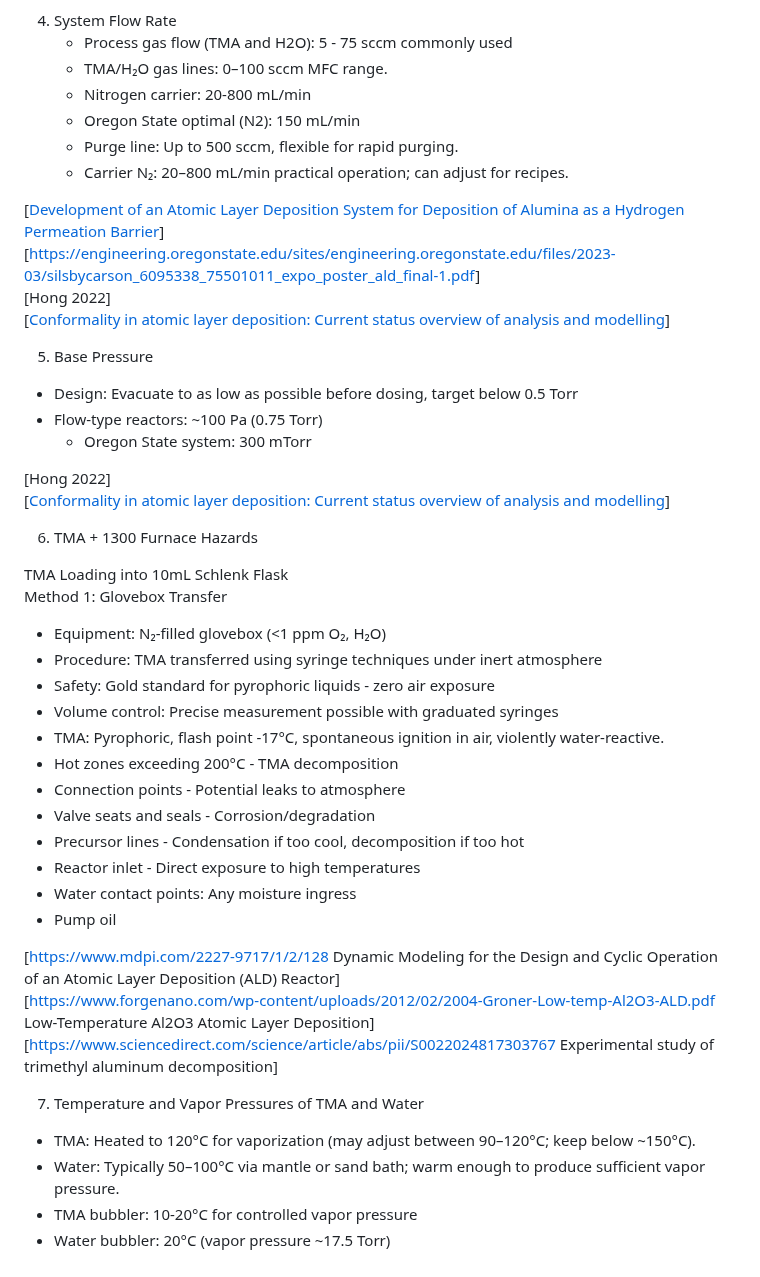
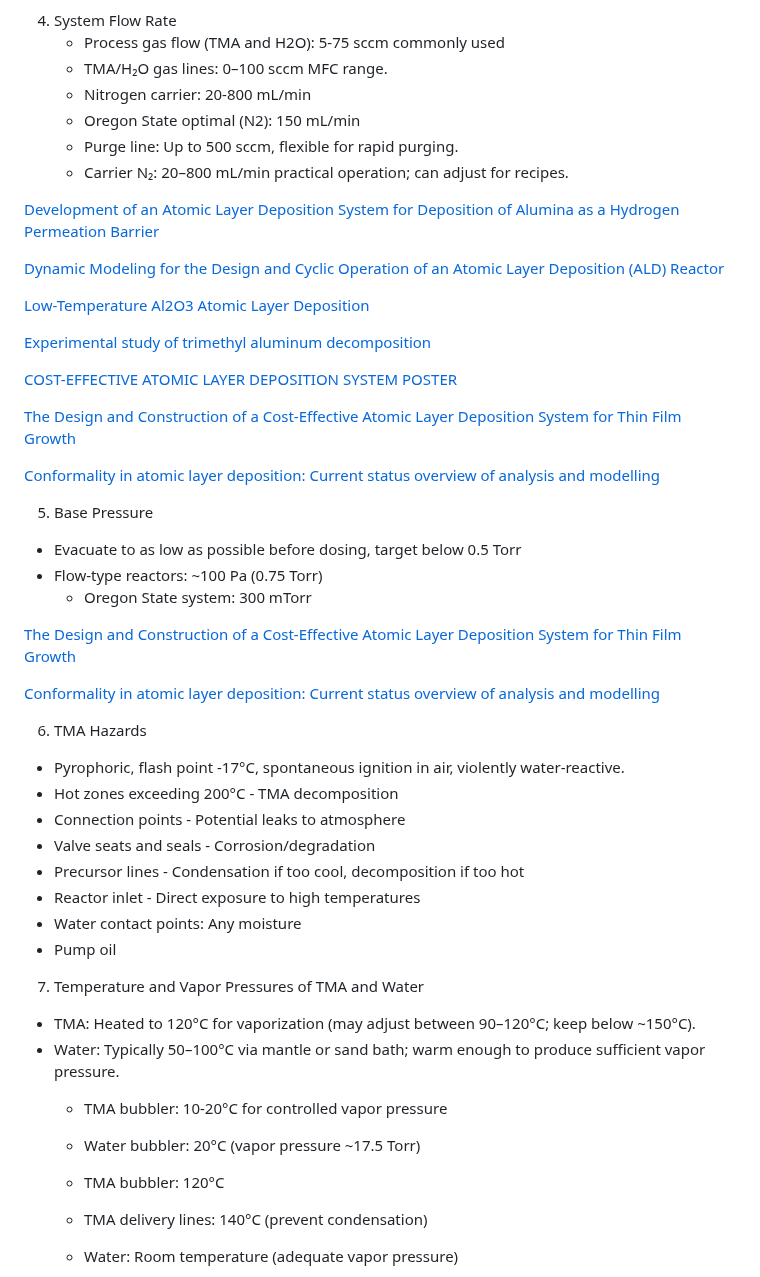
Before and after one commit to snr-laboratory/snrlab-microfab-trial0, a Markdown page: doc/ALD/Actionable ALD Plan.md, the part around one of its changes. Rendered like a GitHub page.

```diff
--- a/doc/ALD/Actionable ALD Plan.md
+++ b/doc/ALD/Actionable ALD Plan.md
@@ -85,50 +89,53 @@ Simon Andsten\]
 
 4. System Flow Rate
-   * Process gas flow (TMA and H2O): 5 \- 75 sccm commonly used
+   * Process gas flow (TMA and H2O): 5-75 sccm commonly used
    * TMA/H₂O gas lines: 0–100 sccm MFC range.
    * Nitrogen carrier: 20-800 mL/min
    * Oregon State optimal (N2): 150 mL/min
    * Purge line: Up to 500 sccm, flexible for rapid purging.
    * Carrier N₂: 20–800 mL/min practical operation; can adjust for recipes.
 
-\[[Development of an Atomic Layer Deposition System for Deposition of Alumina as a Hydrogen Permeation Barrier](https://arxiv.org/pdf/2507.00958)\]
-\[[https://engineering.oregonstate.edu/sites/engineering.oregonstate.edu/files/2023-03/silsbycarson\_6095338\_75501011\_expo\_poster\_ald\_final-1.pdf](https://engineering.oregonstate.edu/sites/engineering.oregonstate.edu/files/2023-03/silsbycarson_6095338_75501011_expo_poster_ald_final-1.pdf)\]
-	\[Hong 2022\]
-\[[Conformality in atomic layer deposition: Current status overview of analysis and modelling](https://pubs.aip.org/aip/apr/article/6/2/021302/570185/Conformality-in-atomic-layer-deposition-Current)\]
+[Development of an Atomic Layer Deposition System for Deposition of Alumina as a Hydrogen Permeation Barrier](https://arxiv.org/pdf/2507.00958)
+
+[Dynamic Modeling for the Design and Cyclic Operation of an Atomic Layer Deposition (ALD) Reactor](https://www.mdpi.com/2227-9717/1/2/128)
+
+[Low-Temperature Al2O3 Atomic Layer Deposition](https://www.forgenano.com/wp-content/uploads/2012/02/2004-Groner-Low-temp-Al2O3-ALD.pdf)
+
+[Experimental study of trimethyl aluminum decomposition](https://www.sciencedirect.com/science/article/abs/pii/S0022024817303767)
+
+[COST-EFFECTIVE ATOMIC LAYER
+DEPOSITION SYSTEM POSTER](https://engineering.oregonstate.edu/sites/engineering.oregonstate.edu/files/2023-03/silsbycarson\_6095338\_75501011\_expo\_poster\_ald\_final-1.pdf)
+
+[The Design and Construction of a Cost-Effective Atomic Layer Deposition System for Thin Film Growth](https://ir.library.oregonstate.edu/concern/graduate_thesis_or_dissertations/zg64tt67k)
+
+[Conformality in atomic layer deposition: Current status overview of analysis and modelling](https://pubs.aip.org/aip/apr/article/6/2/021302/570185/Conformality-in-atomic-layer-deposition-Current)
 
 5. Base Pressure
-* Design: Evacuate to as low as possible before dosing, target below 0.5 Torr
-* Flow-type reactors: \~100 Pa (0.75 Torr)
+* Evacuate to as low as possible before dosing, target below 0.5 Torr
+* Flow-type reactors: ~100 Pa (0.75 Torr)
   * Oregon State system: 300 mTorr
 
-\[Hong 2022\]
-\[[Conformality in atomic layer deposition: Current status overview of analysis and modelling](https://pubs.aip.org/aip/apr/article/6/2/021302/570185/Conformality-in-atomic-layer-deposition-Current)\]
+[The Design and Construction of a Cost-Effective Atomic Layer Deposition System for Thin Film Growth](https://ir.library.oregonstate.edu/concern/graduate_thesis_or_dissertations/zg64tt67k)
 
-6. TMA \+  1300 Furnace Hazards
+[Conformality in atomic layer deposition: Current status overview of analysis and modelling](https://pubs.aip.org/aip/apr/article/6/2/021302/570185/Conformality-in-atomic-layer-deposition-Current)
 
-TMA Loading into 10mL Schlenk Flask
-Method 1: Glovebox Transfer
-
-* Equipment: N₂-filled glovebox (\<1 ppm O₂, H₂O)
-* Procedure: TMA transferred using syringe techniques under inert atmosphere
-* Safety: Gold standard for pyrophoric liquids \- zero air exposure
-* Volume control: Precise measurement possible with graduated syringes
-* TMA: Pyrophoric, flash point \-17°C, spontaneous ignition in air, violently water-reactive.
-* Hot zones exceeding 200°C \- TMA decomposition
-* Connection points \- Potential leaks to atmosphere
-* Valve seats and seals \- Corrosion/degradation
-* Precursor lines \- Condensation if too cool, decomposition if too hot
-* Reactor inlet \- Direct exposure to high temperatures
-* Water contact points: Any moisture ingress
+6. TMA Hazards
+* Pyrophoric, flash point -17°C, spontaneous ignition in air, violently water-reactive.
+* Hot zones exceeding 200°C - TMA decomposition
+* Connection points - Potential leaks to atmosphere
+* Valve seats and seals - Corrosion/degradation
+* Precursor lines - Condensation if too cool, decomposition if too hot
+* Reactor inlet - Direct exposure to high temperatures
+* Water contact points: Any moisture
 * Pump oil
 
-\[[https://www.mdpi.com/2227-9717/1/2/128](https://www.mdpi.com/2227-9717/1/2/128) Dynamic Modeling for the Design and Cyclic Operation of an Atomic Layer Deposition (ALD) Reactor\]
-\[[https://www.forgenano.com/wp-content/uploads/2012/02/2004-Groner-Low-temp-Al2O3-ALD.pdf](https://www.forgenano.com/wp-content/uploads/2012/02/2004-Groner-Low-temp-Al2O3-ALD.pdf) Low-Temperature Al2O3 Atomic Layer Deposition\]
-\[[https://www.sciencedirect.com/science/article/abs/pii/S0022024817303767](https://www.sciencedirect.com/science/article/abs/pii/S0022024817303767) Experimental study of trimethyl aluminum decomposition\]
+7. Temperature and Vapor Pressures of TMA and Water
+* TMA: Heated to 120°C for vaporization (may adjust between 90–120°C; keep below ~150°C).
+* Water: Typically 50–100°C via mantle or sand bath; warm enough to produce sufficient vapor pressure.
+    * TMA bubbler: 10-20°C for controlled vapor pressure
+    * Water bubbler: 20°C (vapor pressure ~17.5 Torr)
 
-7. Temperature and Vapor Pressures of TMA and Water
-* TMA: Heated to 120°C for vaporization (may adjust between 90–120°C; keep below \~150°C).
-* Water: Typically 50–100°C via mantle or sand bath; warm enough to produce sufficient vapor pressure.
-* TMA bubbler: 10-20°C for controlled vapor pressure
-* Water bubbler: 20°C (vapor pressure \~17.5 Torr)
+    * TMA bubbler: 120°C
+    * TMA delivery lines: 140°C (prevent condensation)
+    * Water: Room temperature (adequate vapor pressure)
 
```
Also changed, not shown: other parts of doc/ALD/Actionable ALD Plan.md (+131 -106 lines).
